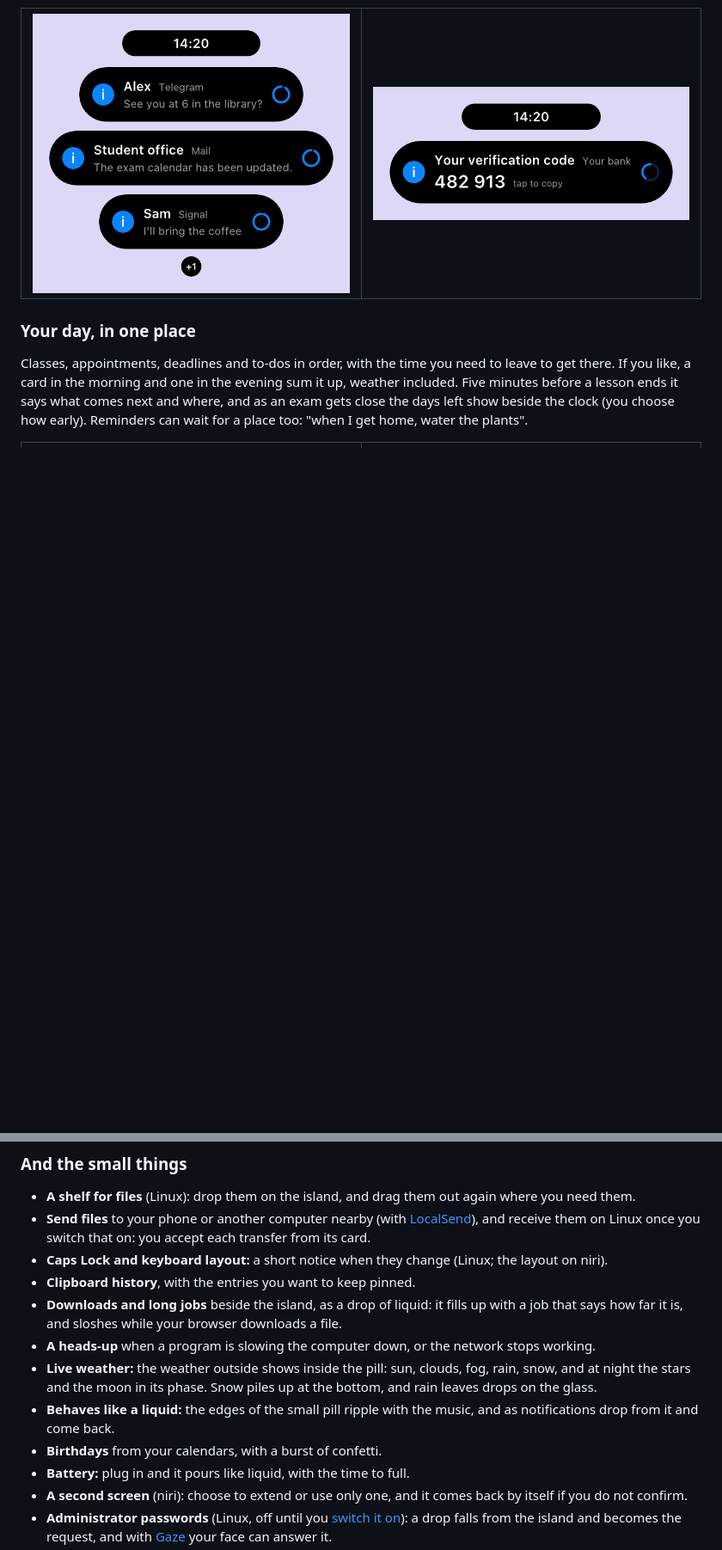
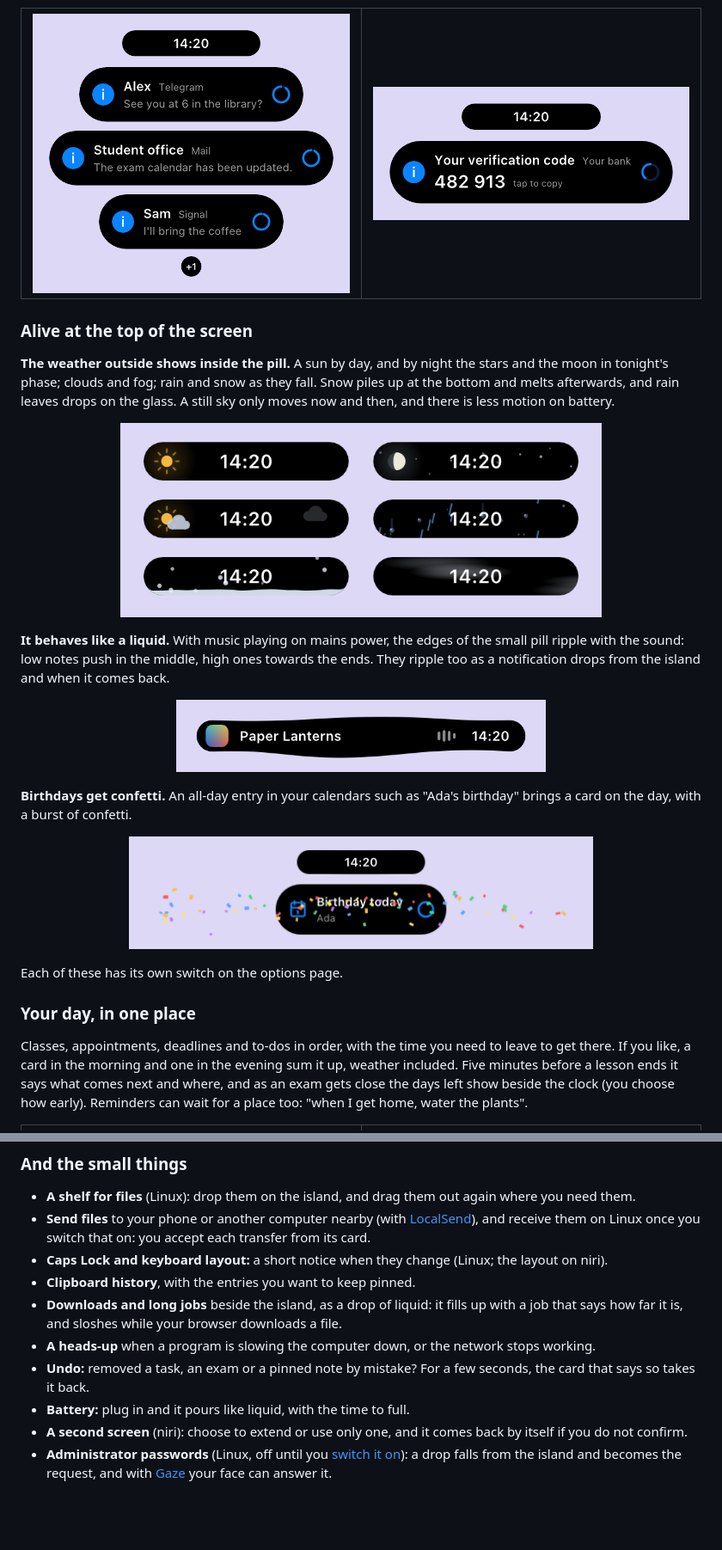
Before and after one commit to SpanishInquisition49/Open-Island, a Markdown page: README.md, 2 parts joined by grey strips. Shown at 86% size. Rendered like a GitHub page; pictures changed too: docs/images/birthday.png (added), docs/images/liquid.png (added), docs/images/weather-pills.png (added); blank space fills up the shorter version.

Commit message:
README: the weather in the pill, the liquid edges and the birthdays
- A section of their own, with pictures rendered by the island, and a line about Undo among the small things.

```diff
--- a/README.md
+++ b/README.md
@@ -50,6 +50,33 @@ send it to your phone, open its folder or throw it away.
     <td width="50%"><img src="docs/images/one-time-code.png" alt="A card showing a verification code in large digits"></td>
   </tr>
 </table>
+
+### Alive at the top of the screen
+
+**The weather outside shows inside the pill.** A sun by day, and by night the stars and the moon in tonight's phase;
+clouds and fog; rain and snow as they fall. Snow piles up at the bottom and melts afterwards, and rain leaves drops on
+the glass. A still sky only moves now and then, and there is less motion on battery.
+
+<p align="center">
+  <img src="docs/images/weather-pills.png" width="560" alt="Six small pills: sun, moon and stars, a cloud before the sun, rain, snow piled at the bottom, and fog">
+</p>
+
+**It behaves like a liquid.** With music playing on mains power, the edges of the small pill ripple with the sound: low
+notes push in the middle, high ones towards the ends. They ripple too as a notification drops from the island and when
+it comes back.
+
+<p align="center">
+  <img src="docs/images/liquid.png" width="430" alt="The closed island playing a song, its edges rippling">
+</p>
+
+**Birthdays get confetti.** An all-day entry in your calendars such as "Ada's birthday" brings a card on the day, with a
+burst of confetti.
+
+<p align="center">
+  <img src="docs/images/birthday.png" width="540" alt="A card saying there is a birthday today, with confetti flying around it">
+</p>
+
+Each of these has its own switch on the options page.
 
 ### Your day, in one place
 
@@ -139,11 +166,7 @@ app, and see your headphones' battery when they connect.
 - **Downloads and long jobs** beside the island, as a drop of liquid: it fills up with a job that says how far it is,
   and sloshes while your browser downloads a file.
 - **A heads-up** when a program is slowing the computer down, or the network stops working.
-- **Live weather:** the weather outside shows inside the pill: sun, clouds, fog, rain, snow, and at night the stars
-  and the moon in its phase. Snow piles up at the bottom, and rain leaves drops on the glass.
-- **Behaves like a liquid:** the edges of the small pill ripple with the music, and as notifications drop from it and
-  come back.
-- **Birthdays** from your calendars, with a burst of confetti.
+- **Undo:** removed a task, an exam or a pinned note by mistake? For a few seconds, the card that says so takes it back.
 - **Battery:** plug in and it pours like liquid, with the time to full.
 - **A second screen** (niri): choose to extend or use only one, and it comes back by itself if you do not confirm.
 - **Administrator passwords** (Linux, off until you [switch it on](docs/guide.md#administrator-passwords-linux-off-by-default)):
```
Also changed, not shown: other parts of README.md (+1 -1 lines).
